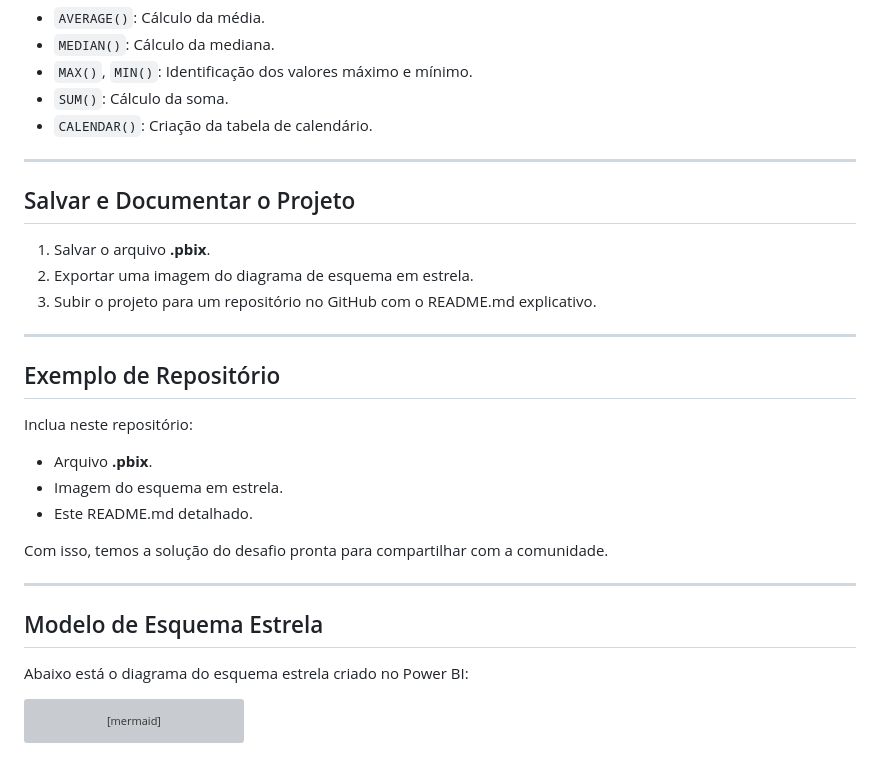
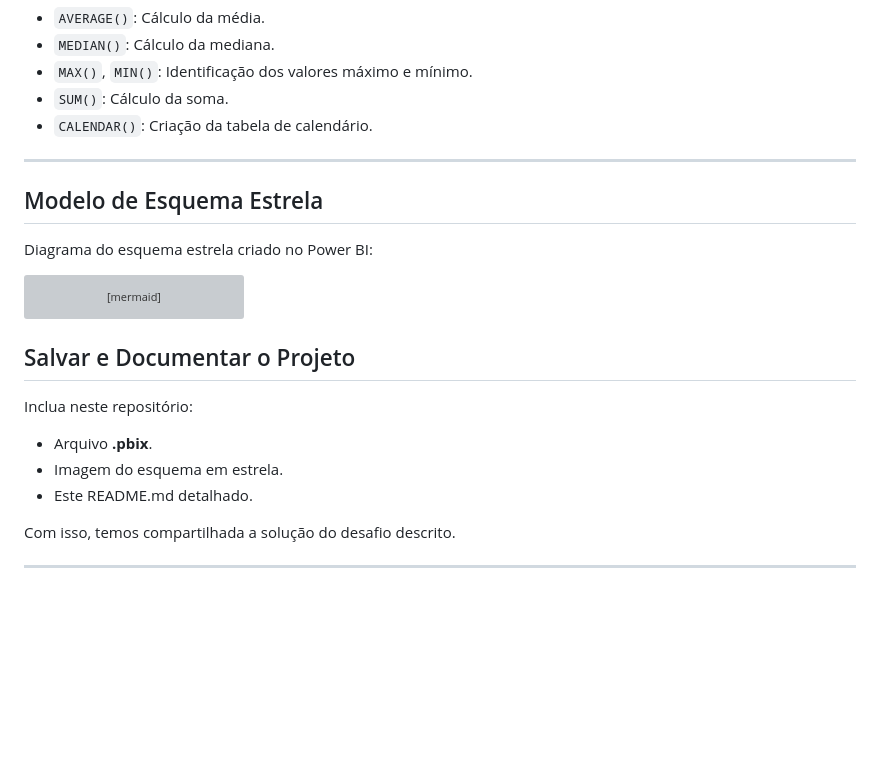
Before and after one commit to RosaneStream/DataScience, a Markdown page: PowerBI/StarSchema-F_Sale/README.md, the part around one of its changes. Rendered like a GitHub page; blank space fills up the shorter version; grey boxes are pictures that could not be loaded.

````diff
--- a/PowerBI/StarSchema-F_Sale/README.md
+++ b/PowerBI/StarSchema-F_Sale/README.md
@@ -126,28 +125,9 @@ Duplicar a tabela **financials_source** e criar uma tabela para armazenar inform
 
 ---
 
-## Salvar e Documentar o Projeto
-
-1. Salvar o arquivo **.pbix**.
-2. Exportar uma imagem do diagrama de esquema em estrela.
-3. Subir o projeto para um repositório no GitHub com o README.md explicativo.
-
----
-
-## Exemplo de Repositório
-
-Inclua neste repositório:
-- Arquivo **.pbix**.
-- Imagem do esquema em estrela.
-- Este README.md detalhado.
-
-Com isso, temos a solução do desafio pronta para compartilhar com a comunidade.
-
----
-
 ## Modelo de Esquema Estrela
 
-Abaixo está o diagrama do esquema estrela criado no Power BI:
+Diagrama do esquema estrela criado no Power BI:
 
 ```mermaid
 graph TD
@@ -165,3 +145,13 @@ graph TD
     d_category["d_category"]
     d_calendar["d_calendar"]
 ```
+## Salvar e Documentar o Projeto
+
+Inclua neste repositório:
+- Arquivo **.pbix**.
+- Imagem do esquema em estrela.
+- Este README.md detalhado.
+
+Com isso, temos compartilhada a solução do desafio descrito.
+
+---
````
Also changed, not shown: other parts of PowerBI/StarSchema-F_Sale/README.md (+13 -14 lines).
